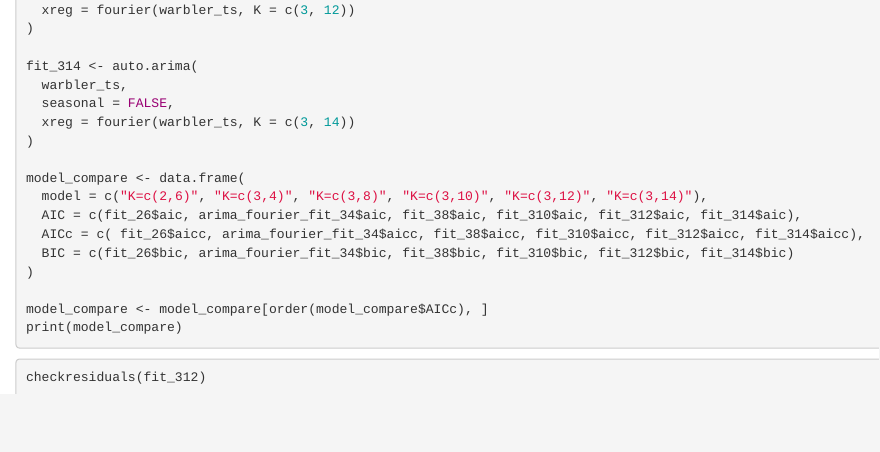
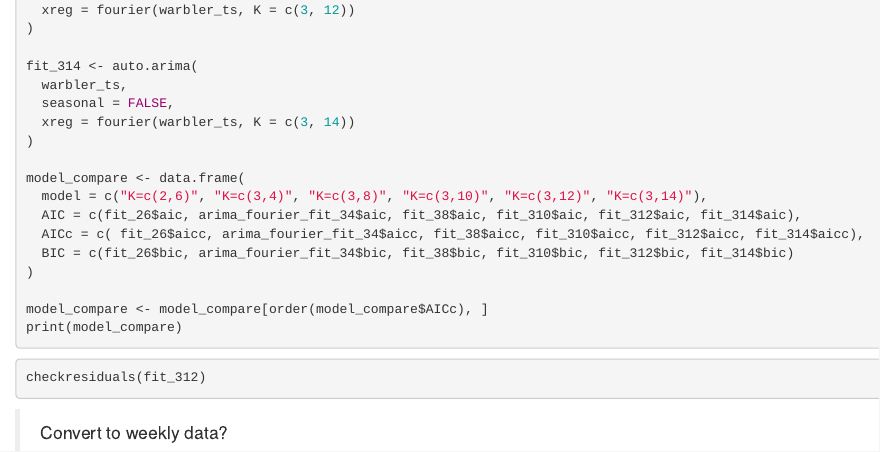
Before and after one commit to AllenX0627/GutkowskiGilmanXue_ENV797_TSA_FinalProject, an R Markdown document (Warbler.Rmd): the page in a window 1100 px wide, from 1760 px down. Rendered offline with R 4.5, knitr and Pandoc, with nearby package versions; the code chunks are not run, so their results and figures are left out.

````diff
--- a/Warbler.Rmd
+++ b/Warbler.Rmd
@@ -136,3 +136,4 @@
 ```{r}
 checkresiduals(fit_312)
 ```
+> Convert to weekly data?
````
